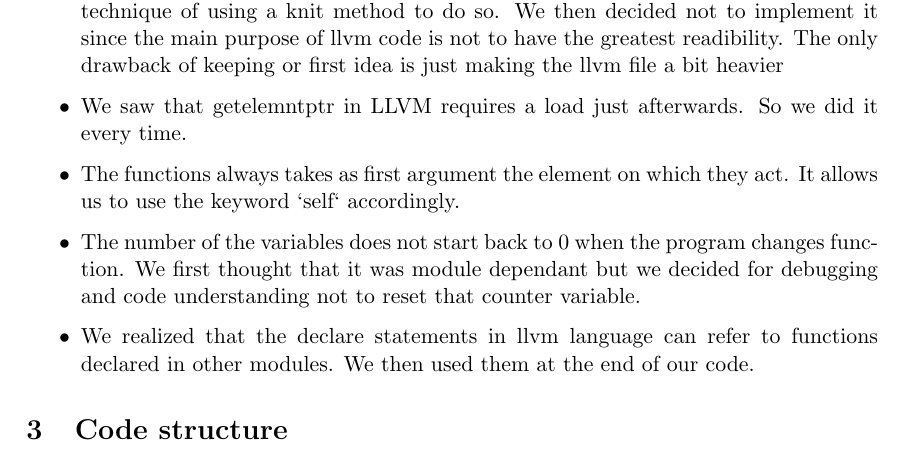
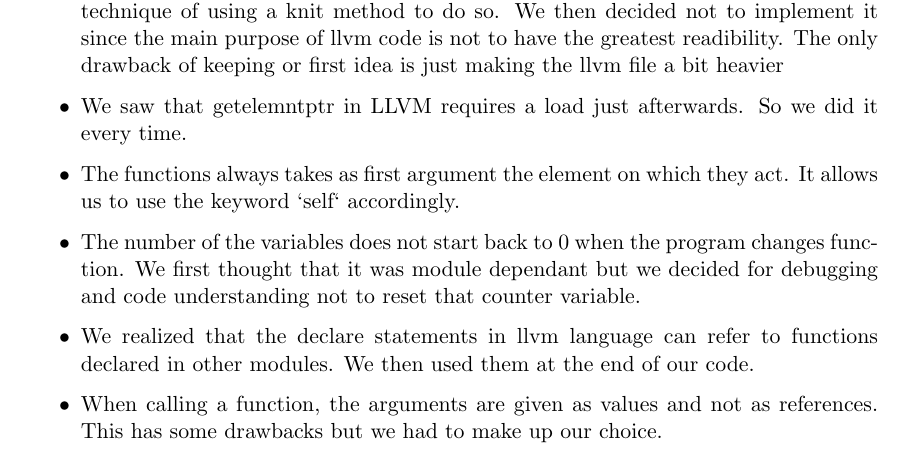
Before and after one commit to tchavet/compiler, a LaTeX document (report/report.tex): part of page 6 of 7, cut so that both start at the same text. Compiled offline with pdfLaTeX.

Commit message:
report modifications

```diff
--- a/report/report.tex
+++ b/report/report.tex
@@ -268,6 +268,7 @@ Our compiler computes the LLVM which is then being compiled to machine code usin
     \item The number of the variables does not start back to 0 when the program changes function.
     We first thought that it was module dependant but we decided for debugging and code understanding not to reset that counter variable.
     \item We realized that the declare statements in llvm language can refer to functions declared in other modules. We then used them at the end of our code.
+    \item When calling a function, the arguments are given as values and not as references. This has some drawbacks but we had to make up our choice.
     \end{itemize}
 
   \section{Code structure}
```
Also changed, not shown: report/report.pdf.
